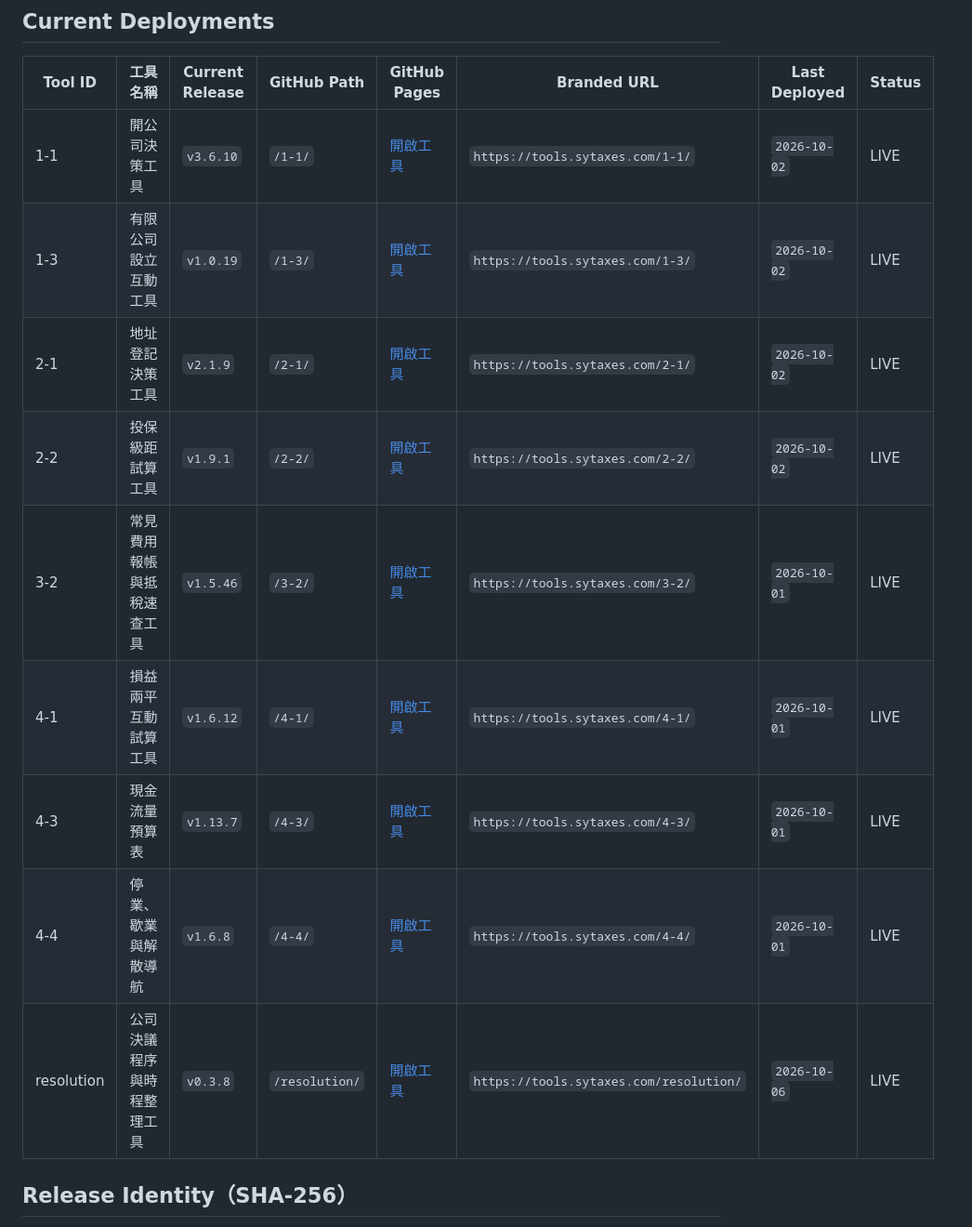
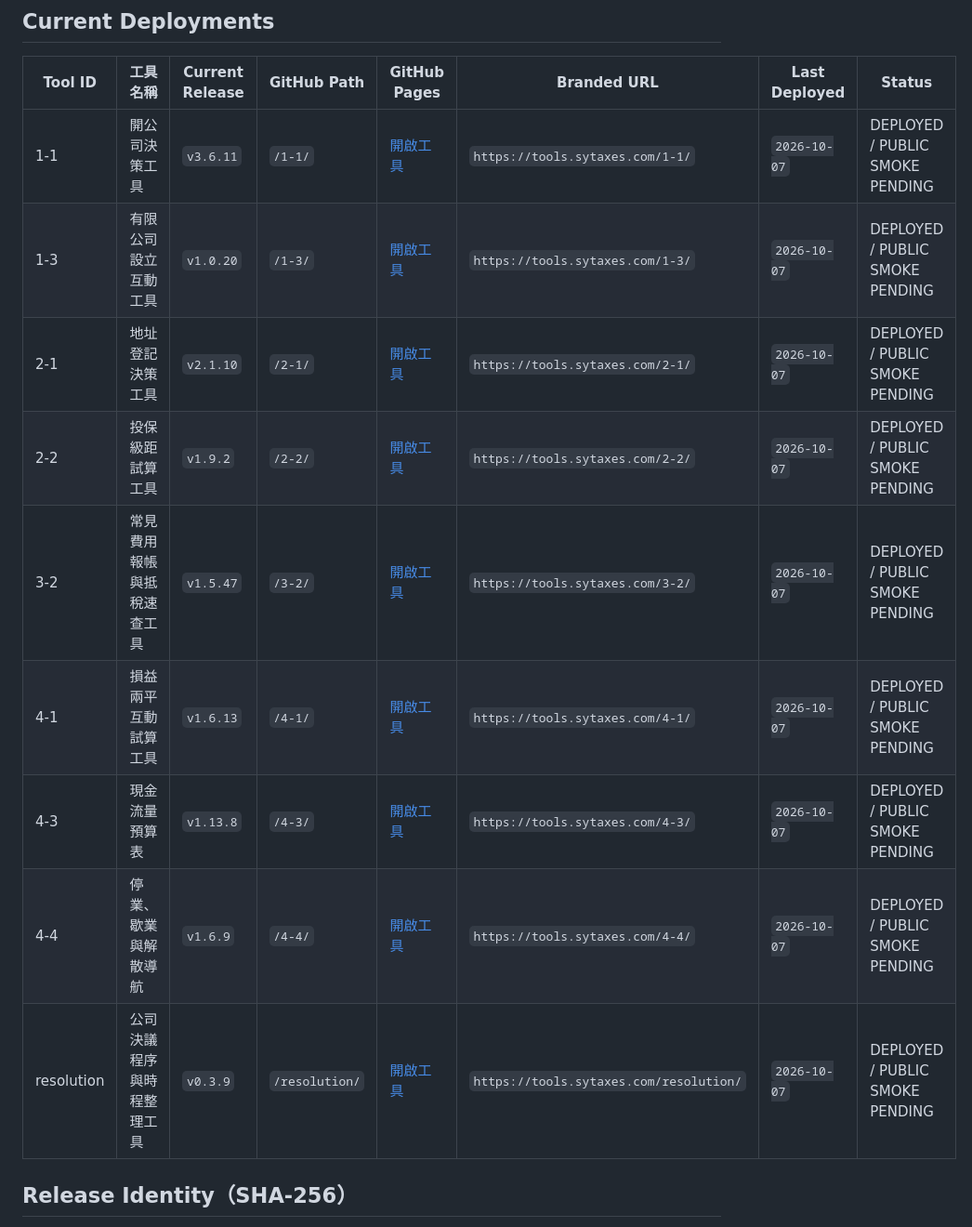
Before and after one commit to sytax-academy/shengyan-tools, a Markdown page: DEPLOYMENT.md, the part around one of its changes. Shown at 93% size. GitHub-like rendering.

```diff
--- a/DEPLOYMENT.md
+++ b/DEPLOYMENT.md
@@ -16,15 +16,15 @@
 
 | Tool ID | 工具名稱 | Current Release | GitHub Path | GitHub Pages | Branded URL | Last Deployed | Status |
 |---|---|---|---|---|---|---|---|
-| 1-1 | 開公司決策工具 | `v3.6.10` | `/1-1/` | [開啟工具](https://sytax-academy.github.io/shengyan-tools/1-1/) | `https://tools.sytaxes.com/1-1/` | `2026-10-02` | LIVE |
-| 1-3 | 有限公司設立互動工具 | `v1.0.19` | `/1-3/` | [開啟工具](https://sytax-academy.github.io/shengyan-tools/1-3/) | `https://tools.sytaxes.com/1-3/` | `2026-10-02` | LIVE |
-| 2-1 | 地址登記決策工具 | `v2.1.9` | `/2-1/` | [開啟工具](https://sytax-academy.github.io/shengyan-tools/2-1/) | `https://tools.sytaxes.com/2-1/` | `2026-10-02` | LIVE |
-| 2-2 | 投保級距試算工具 | `v1.9.1` | `/2-2/` | [開啟工具](https://sytax-academy.github.io/shengyan-tools/2-2/) | `https://tools.sytaxes.com/2-2/` | `2026-10-02` | LIVE |
-| 3-2 | 常見費用報帳與抵稅速查工具 | `v1.5.46` | `/3-2/` | [開啟工具](https://sytax-academy.github.io/shengyan-tools/3-2/) | `https://tools.sytaxes.com/3-2/` | `2026-10-01` | LIVE |
-| 4-1 | 損益兩平互動試算工具 | `v1.6.12` | `/4-1/` | [開啟工具](https://sytax-academy.github.io/shengyan-tools/4-1/) | `https://tools.sytaxes.com/4-1/` | `2026-10-01` | LIVE |
-| 4-3 | 現金流量預算表 | `v1.13.7` | `/4-3/` | [開啟工具](https://sytax-academy.github.io/shengyan-tools/4-3/) | `https://tools.sytaxes.com/4-3/` | `2026-10-01` | LIVE |
-| 4-4 | 停業、歇業與解散導航 | `v1.6.8` | `/4-4/` | [開啟工具](https://sytax-academy.github.io/shengyan-tools/4-4/) | `https://tools.sytaxes.com/4-4/` | `2026-10-01` | LIVE |
-| resolution | 公司決議程序與時程整理工具 | `v0.3.8` | `/resolution/` | [開啟工具](https://sytax-academy.github.io/shengyan-tools/resolution/) | `https://tools.sytaxes.com/resolution/` | `2026-10-06` | LIVE |
+| 1-1 | 開公司決策工具 | `v3.6.11` | `/1-1/` | [開啟工具](https://sytax-academy.github.io/shengyan-tools/1-1/) | `https://tools.sytaxes.com/1-1/` | `2026-10-07` | DEPLOYED / PUBLIC SMOKE PENDING |
+| 1-3 | 有限公司設立互動工具 | `v1.0.20` | `/1-3/` | [開啟工具](https://sytax-academy.github.io/shengyan-tools/1-3/) | `https://tools.sytaxes.com/1-3/` | `2026-10-07` | DEPLOYED / PUBLIC SMOKE PENDING |
+| 2-1 | 地址登記決策工具 | `v2.1.10` | `/2-1/` | [開啟工具](https://sytax-academy.github.io/shengyan-tools/2-1/) | `https://tools.sytaxes.com/2-1/` | `2026-10-07` | DEPLOYED / PUBLIC SMOKE PENDING |
+| 2-2 | 投保級距試算工具 | `v1.9.2` | `/2-2/` | [開啟工具](https://sytax-academy.github.io/shengyan-tools/2-2/) | `https://tools.sytaxes.com/2-2/` | `2026-10-07` | DEPLOYED / PUBLIC SMOKE PENDING |
+| 3-2 | 常見費用報帳與抵稅速查工具 | `v1.5.47` | `/3-2/` | [開啟工具](https://sytax-academy.github.io/shengyan-tools/3-2/) | `https://tools.sytaxes.com/3-2/` | `2026-10-07` | DEPLOYED / PUBLIC SMOKE PENDING |
+| 4-1 | 損益兩平互動試算工具 | `v1.6.13` | `/4-1/` | [開啟工具](https://sytax-academy.github.io/shengyan-tools/4-1/) | `https://tools.sytaxes.com/4-1/` | `2026-10-07` | DEPLOYED / PUBLIC SMOKE PENDING |
+| 4-3 | 現金流量預算表 | `v1.13.8` | `/4-3/` | [開啟工具](https://sytax-academy.github.io/shengyan-tools/4-3/) | `https://tools.sytaxes.com/4-3/` | `2026-10-07` | DEPLOYED / PUBLIC SMOKE PENDING |
+| 4-4 | 停業、歇業與解散導航 | `v1.6.9` | `/4-4/` | [開啟工具](https://sytax-academy.github.io/shengyan-tools/4-4/) | `https://tools.sytaxes.com/4-4/` | `2026-10-07` | DEPLOYED / PUBLIC SMOKE PENDING |
+| resolution | 公司決議程序與時程整理工具 | `v0.3.9` | `/resolution/` | [開啟工具](https://sytax-academy.github.io/shengyan-tools/resolution/) | `https://tools.sytaxes.com/resolution/` | `2026-10-07` | DEPLOYED / PUBLIC SMOKE PENDING |
 
 ## Release Identity（SHA-256）
 
```
Also changed, not shown: other parts of DEPLOYMENT.md (+14 -10 lines).
